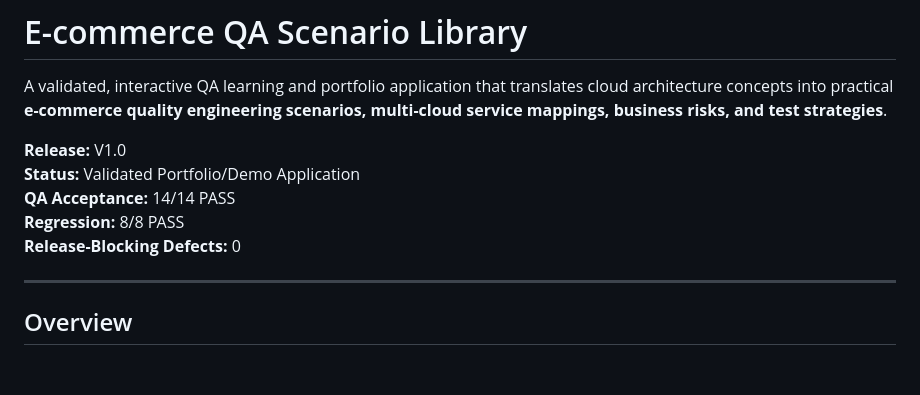
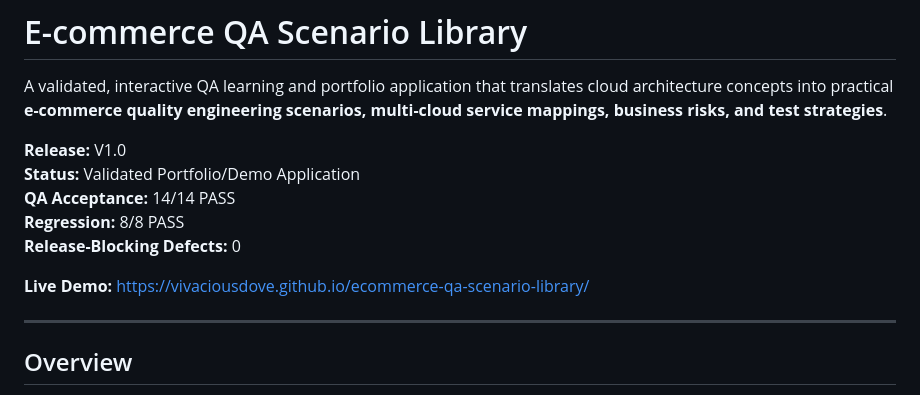
Before and after one commit to vivaciousdove/ecommerce-qa-scenario-library, a Markdown page: README.md, the part around the change. Rendered like a GitHub page; blank space fills up the shorter version.

Commit message:
Add live demo link to README

```diff
--- a/README.md
+++ b/README.md
@@ -7,6 +7,8 @@ A validated, interactive QA learning and portfolio application that translates c
 **QA Acceptance:** 14/14 PASS
 **Regression:** 8/8 PASS
 **Release-Blocking Defects:** 0
+
+**Live Demo:** https://vivaciousdove.github.io/ecommerce-qa-scenario-library/
 
 ---
 
```
